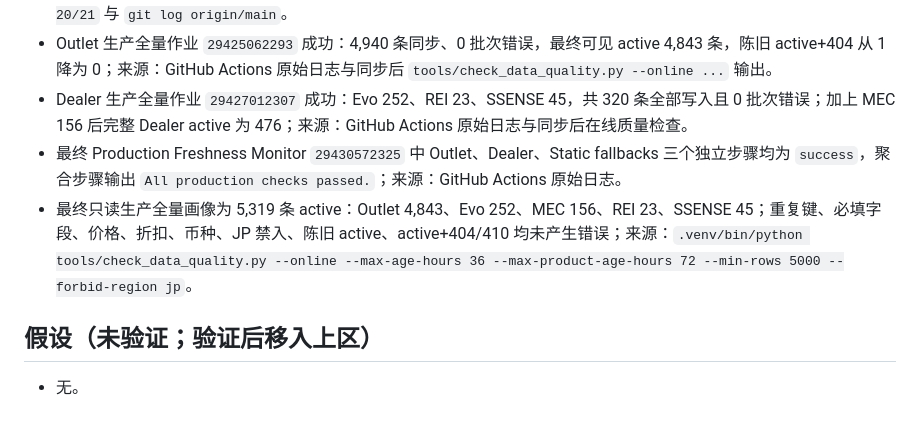
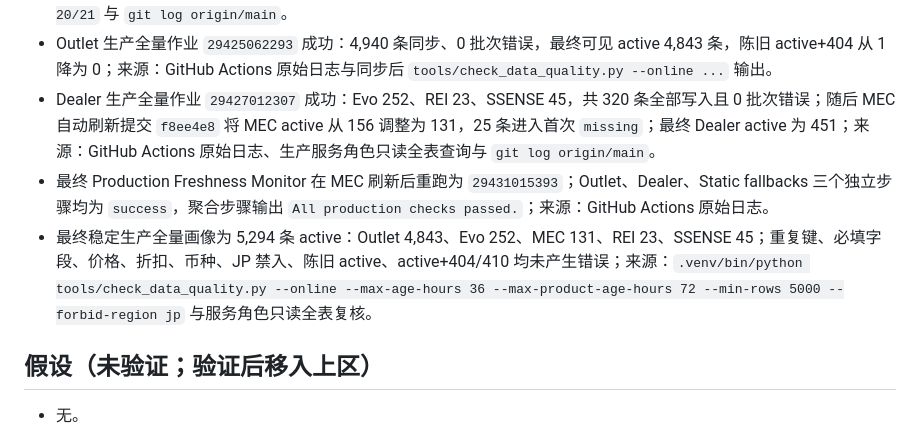
Before and after one commit to noir-madlax/001-arcteryx-deals-platform, a Markdown page: .agent/TASK-production-data-quality-repair.md, the part around one of its changes. Drawn GitHub-style.

Commit message:
docs: update final production quality snapshot (#23)

```diff
--- a/.agent/TASK-production-data-quality-repair.md
+++ b/.agent/TASK-production-data-quality-repair.md
@@ -22,9 +22,9 @@
 - REI 在 Lightsail 同一锁定组合得到 23 个唯一商品；来源：2026-07-15 远端只读 `ReiScraper().scrape()` 探针。
 - 修复已通过 PR #20 和 PR #21 squash 合并至 `main`；生产代码提交为 `7c53d4d` 和 `9fb6596`；来源：`gh pr view 20/21` 与 `git log origin/main`。
 - Outlet 生产全量作业 `29425062293` 成功：4,940 条同步、0 批次错误，最终可见 active 4,843 条，陈旧 active+404 从 1 降为 0；来源：GitHub Actions 原始日志与同步后 `tools/check_data_quality.py --online ...` 输出。
-- Dealer 生产全量作业 `29427012307` 成功：Evo 252、REI 23、SSENSE 45，共 320 条全部写入且 0 批次错误；加上 MEC 156 后完整 Dealer active 为 476；来源：GitHub Actions 原始日志与同步后在线质量检查。
-- 最终 Production Freshness Monitor `29430572325` 中 Outlet、Dealer、Static fallbacks 三个独立步骤均为 `success`，聚合步骤输出 `All production checks passed.`；来源：GitHub Actions 原始日志。
-- 最终只读生产全量画像为 5,319 条 active：Outlet 4,843、Evo 252、MEC 156、REI 23、SSENSE 45；重复键、必填字段、价格、折扣、币种、JP 禁入、陈旧 active、active+404/410 均未产生错误；来源：`.venv/bin/python tools/check_data_quality.py --online --max-age-hours 36 --max-product-age-hours 72 --min-rows 5000 --forbid-region jp`。
+- Dealer 生产全量作业 `29427012307` 成功：Evo 252、REI 23、SSENSE 45，共 320 条全部写入且 0 批次错误；随后 MEC 自动刷新提交 `f8ee4e8` 将 MEC active 从 156 调整为 131，25 条进入首次 `missing`；最终 Dealer active 为 451；来源：GitHub Actions 原始日志、生产服务角色只读全表查询与 `git log origin/main`。
+- 最终 Production Freshness Monitor 在 MEC 刷新后重跑为 `29431015393`；Outlet、Dealer、Static fallbacks 三个独立步骤均为 `success`，聚合步骤输出 `All production checks passed.`；来源：GitHub Actions 原始日志。
+- 最终稳定生产全量画像为 5,294 条 active：Outlet 4,843、Evo 252、MEC 131、REI 23、SSENSE 45；重复键、必填字段、价格、折扣、币种、JP 禁入、陈旧 active、active+404/410 均未产生错误；来源：`.venv/bin/python tools/check_data_quality.py --online --max-age-hours 36 --max-product-age-hours 72 --min-rows 5000 --forbid-region jp` 与服务角色只读全表复核。
 
 ## 假设（未验证；验证后移入上区）
 
```
Also changed, not shown: other parts of .agent/TASK-production-data-quality-repair.md (+1 -1 lines).
